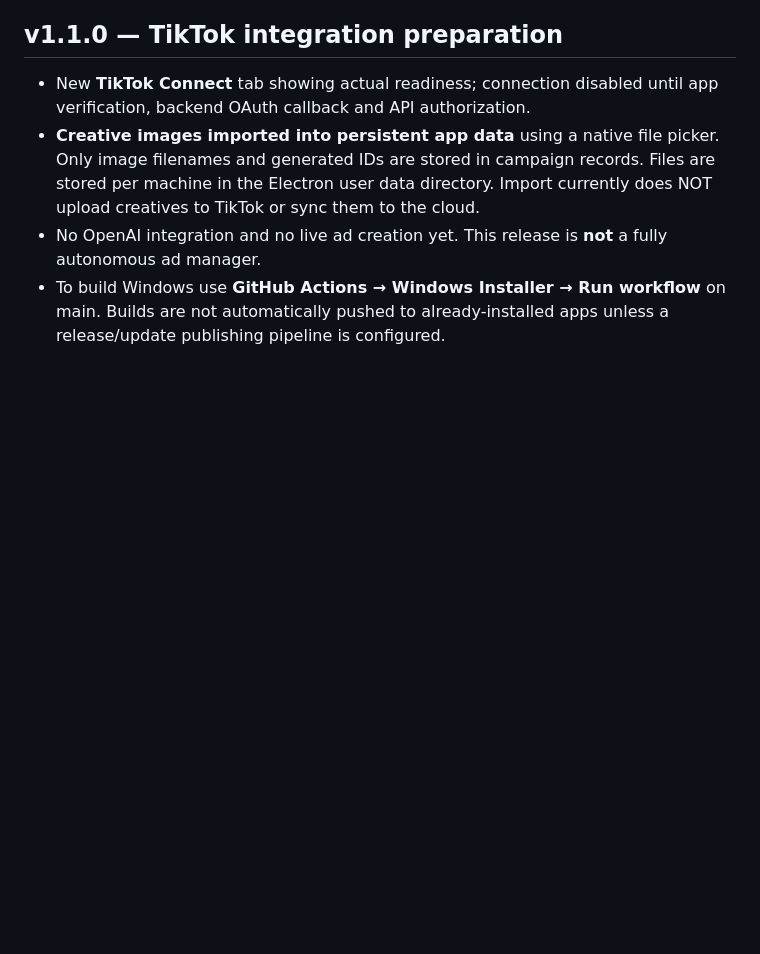
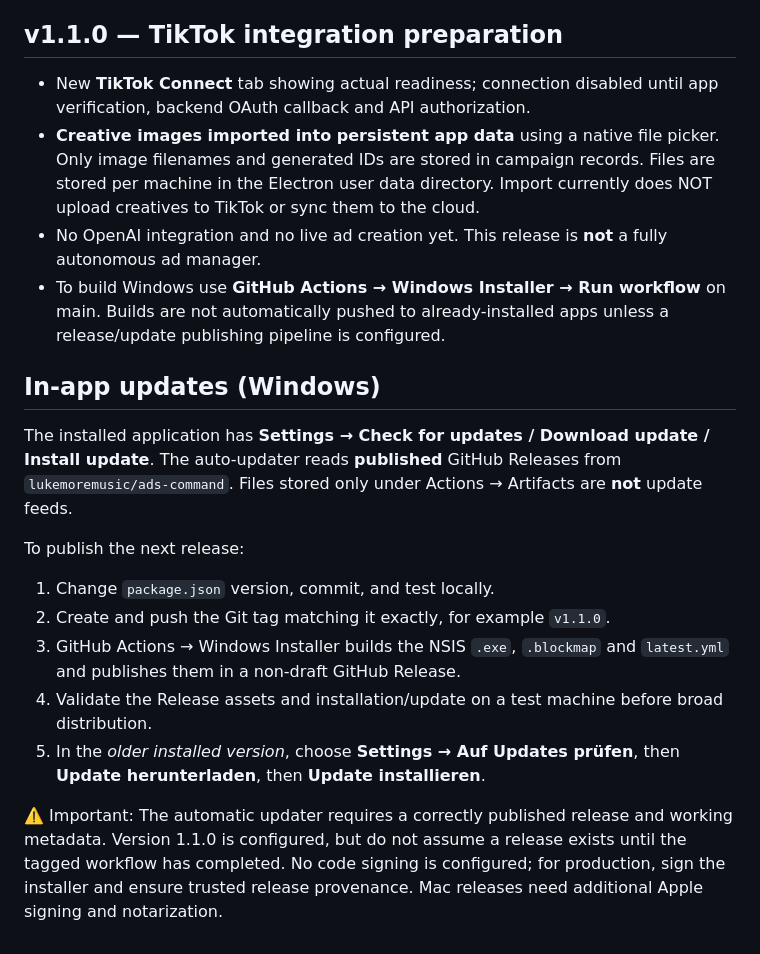
Before and after one commit to lukemoremusic/ads-command, a Markdown page: README.md, the part around the change. Drawn GitHub-style; blank space fills up the shorter version.

Commit message:
Explain Windows in-app GitHub Releases update procedure

```diff
--- a/README.md
+++ b/README.md
@@ -48,3 +48,17 @@ For local Windows development, install Node.js 22+, then run `npm install`, `npm
 - **Creative images imported into persistent app data** using a native file picker. Only image filenames and generated IDs are stored in campaign records. Files are stored per machine in the Electron user data directory. Import currently does NOT upload creatives to TikTok or sync them to the cloud.
 - No OpenAI integration and no live ad creation yet. This release is **not** a fully autonomous ad manager.
 - To build Windows use **GitHub Actions → Windows Installer → Run workflow** on main. Builds are not automatically pushed to already-installed apps unless a release/update publishing pipeline is configured.
+
+
+## In-app updates (Windows)
+The installed application has **Settings → Check for updates / Download update / Install update**.
+The auto-updater reads **published** GitHub Releases from `lukemoremusic/ads-command`. Files stored only under Actions → Artifacts are **not** update feeds.
+
+To publish the next release:
+1. Change `package.json` version, commit, and test locally.
+2. Create and push the Git tag matching it exactly, for example `v1.1.0`.
+3. GitHub Actions → Windows Installer builds the NSIS `.exe`, `.blockmap` and `latest.yml` and publishes them in a non-draft GitHub Release.
+4. Validate the Release assets and installation/update on a test machine before broad distribution.
+5. In the *older installed version*, choose **Settings → Auf Updates prüfen**, then **Update herunterladen**, then **Update installieren**.
+
+⚠️ Important: The automatic updater requires a correctly published release and working metadata. Version 1.1.0 is configured, but do not assume a release exists until the tagged workflow has completed. No code signing is configured; for production, sign the installer and ensure trusted release provenance. Mac releases need additional Apple signing and notarization.
```
